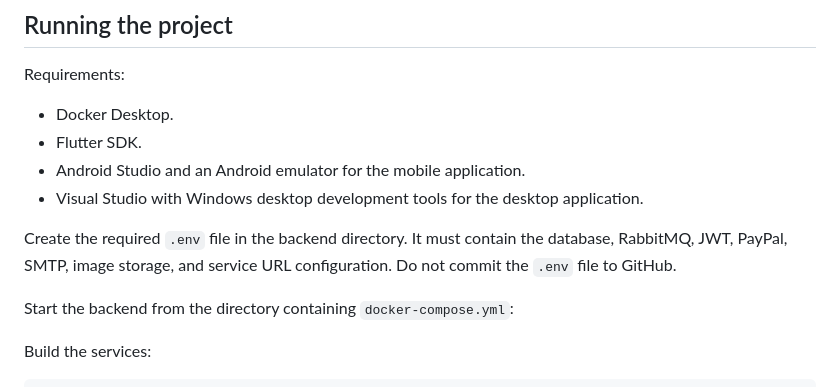
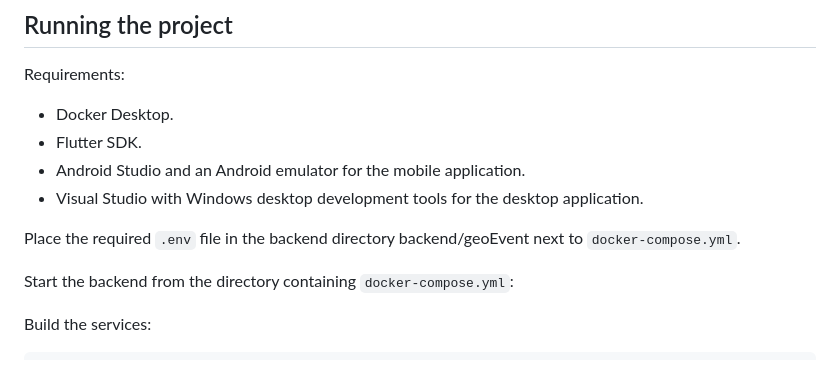
Before and after one commit to thebannana/GeoEvent, a Markdown page: README.md, the part around the change. Rendered like a GitHub page.

```diff
--- a/README.md
+++ b/README.md
@@ -34,7 +34,7 @@ Requirements:
 - Android Studio and an Android emulator for the mobile application.
 - Visual Studio with Windows desktop development tools for the desktop application.
 
-Create the required `.env` file in the backend directory. It must contain the database, RabbitMQ, JWT, PayPal, SMTP, image storage, and service URL configuration. Do not commit the `.env` file to GitHub.
+Place the required `.env` file in the backend directory backend/geoEvent next to `docker-compose.yml`.
 
 Start the backend from the directory containing `docker-compose.yml`:
 
```
